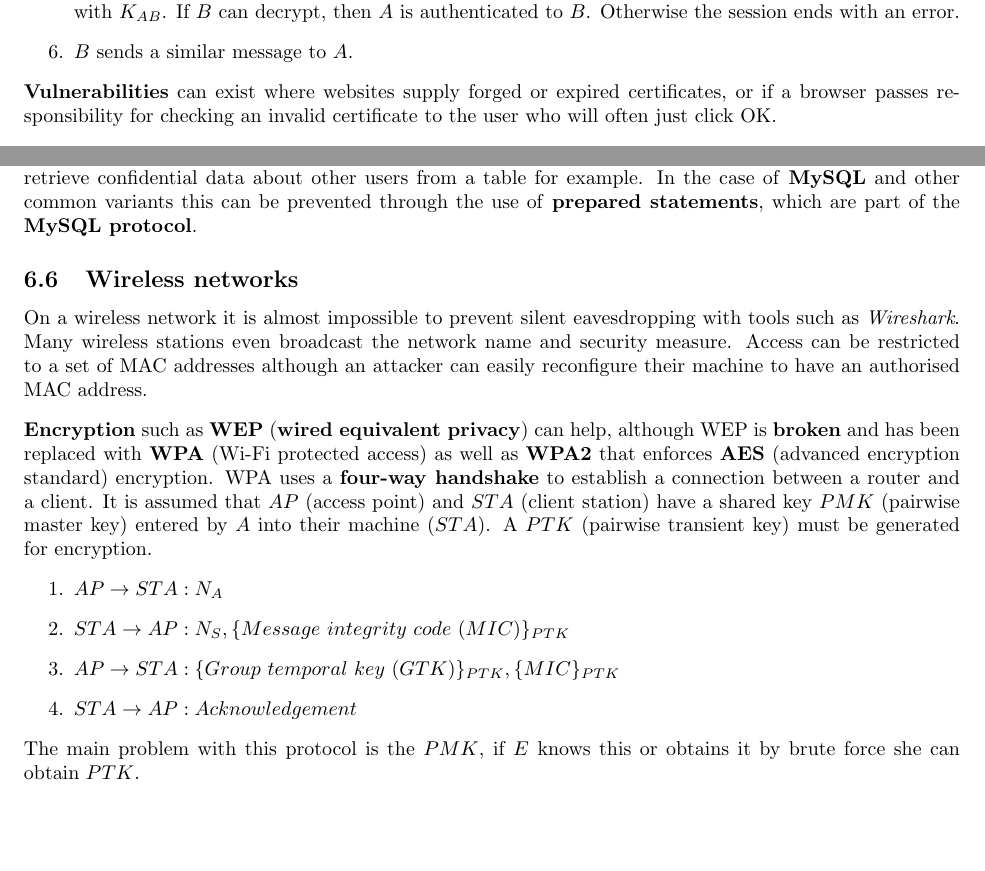
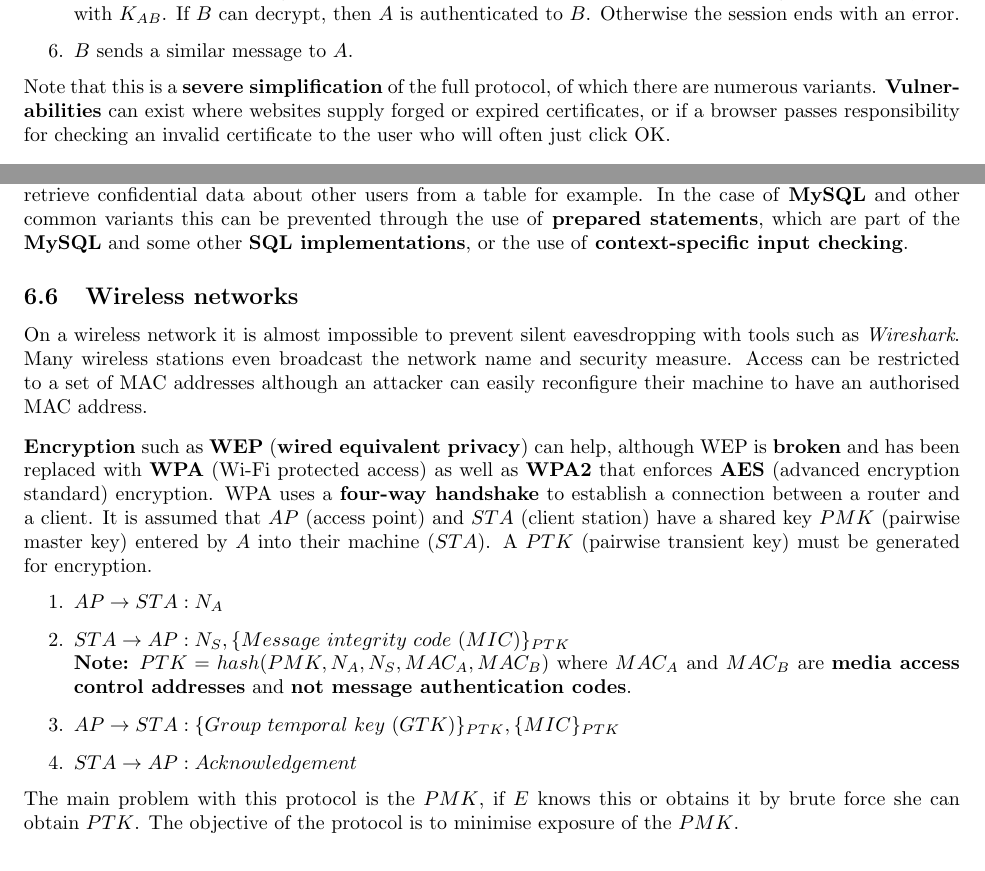
Before and after one commit to AlexMillward/COM3501, a LaTeX document (notes.tex): two parts of page 17 of 18, joined at a grey line, cut so that both start at the same text. Compiled offline with pdfLaTeX.

Commit message:
Minor additions to Network Security section

```diff
--- a/notes.tex
+++ b/notes.tex
@@ -476,25 +476,26 @@ To initiate a secure exchange between client $ A $ and server $ B $ a handshake
 	\item $ A $ sends $ B $ `finished' together with a \textbf{message authentication code} of messages so far, encrypted with $ K_{AB} $. If $ B $ can decrypt, then $ A $ is authenticated to $ B $. Otherwise the session ends with an error.
 	\item $ B $ sends a similar message to $ A $.
 \end{enumerate}
-\textbf{Vulnerabilities} can exist where websites supply forged or expired certificates, or if a browser passes responsibility for checking an invalid certificate to the user who will often just click OK.
+Note that this is a \textbf{severe simplification} of the full protocol, of which there are numerous variants. \textbf{Vulnerabilities} can exist where websites supply forged or expired certificates, or if a browser passes responsibility for checking an invalid certificate to the user who will often just click OK.
 
 \subsubsection{XXS (cross site scripting)}
 \textbf{XXS} or \textbf{cross site scripting} enables attackers to inject client-side script (JavaScript, ActiveX etc.) into web pages viewed by other users. It could be used to retrieve cookies or data being displayed to a user to an attacker for example. \np
 There are numerous means of achieving injection. Malicious URLs in emails could redirect to a trusted website vulnerable to XXS in a way that allows for XXS (parameters that can be set to \textbf{script} tags for example). Alternatively websites with dynamic content can be injected if data is not managed safely, for example a \textbf{script} tag could be provided as input for a profile description, and executed when another user viewed the resulting profile page.
 
 \subsubsection{SQL injection}
-Similar to some variants of \textbf{XXS}, where a user provides input that is an SQL query or part of an SQL query where one is not expected. This could be used by a malicious user to extend part of a \textbf{select} query to also retrieve confidential data about other users from a table for example. In the case of \textbf{MySQL} and other common variants this can be prevented through the use of \textbf{prepared statements}, which are part of the \textbf{MySQL protocol}.
+Similar to some variants of \textbf{XXS}, where a user provides input that is an SQL query or part of an SQL query where one is not expected. This could be used by a malicious user to extend part of a \textbf{select} query to also retrieve confidential data about other users from a table for example. In the case of \textbf{MySQL} and other common variants this can be prevented through the use of \textbf{prepared statements}, which are part of the \textbf{MySQL} and some other \textbf{SQL implementations}, or the use of \textbf{context-specific input checking}.
 
 \subsection{Wireless networks}
 On a wireless network it is almost impossible to prevent silent eavesdropping with tools such as \textit{Wireshark}. Many wireless stations even broadcast the network name and security measure. Access can be restricted to a set of MAC addresses although an attacker can easily reconfigure their machine to have an authorised MAC address. \np
 \textbf{Encryption} such as \textbf{WEP} (\textbf{wired equivalent privacy}) can help, although WEP is \textbf{broken} and has been replaced with \textbf{WPA} (Wi-Fi protected access) as well as \textbf{WPA2} that enforces \textbf{AES} (advanced encryption standard) encryption. WPA uses a \textbf{four-way handshake} to establish a connection between a router and a client. It is assumed that $ AP $ (access point) and $ STA $ (client station) have a shared key $ PMK $ (pairwise master key) entered by $ A $ into their machine ($ STA $). A $ PTK $ (pairwise transient key) must be generated for encryption.
 \begin{enumerate}
 	\item $ AP \rightarrow STA : N_{A} $
-	\item $ STA \rightarrow AP : N_{S}, \{ Message\ integrity\ code\ (MIC) \}_{PTK} $
+	\item $ STA \rightarrow AP : N_{S}, \{ Message\ integrity\ code\ (MIC) \}_{PTK} $ \\
+	\textbf{Note:} $ PTK = hash(PMK, N_{A}, N_{S}, MAC_{A}, MAC_{B}) $ where $ MAC_{A} $ and $ MAC_{B} $ are \textbf{media access control addresses} and \textbf{not message authentication codes}.
 	\item $ AP \rightarrow STA : \{ Group\ temporal\ key\ (GTK) \}_{PTK}, \{ MIC \}_{PTK} $
 	\item $ STA \rightarrow AP : Acknowledgement $
 \end{enumerate}
-The main problem with this protocol is the $ PMK $, if $ E $ knows this or obtains it by brute force she can obtain $ PTK $.
+The main problem with this protocol is the $ PMK $, if $ E $ knows this or obtains it by brute force she can obtain $ PTK $. The objective of the protocol  is to minimise exposure of the $ PMK $.
 
 \section{Forensics}
 \textbf{Key points from lectures}
```
Also changed, not shown: notes.pdf, notes.tex (2 more changed lines).
